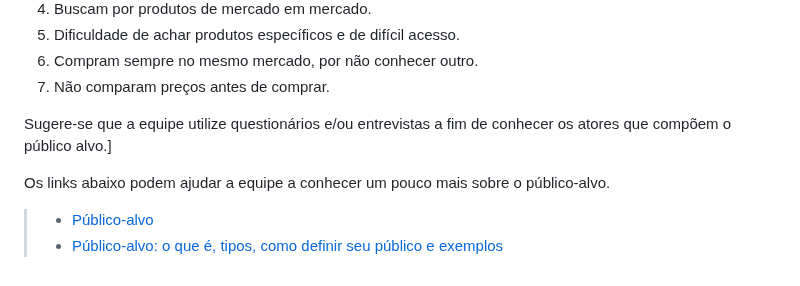
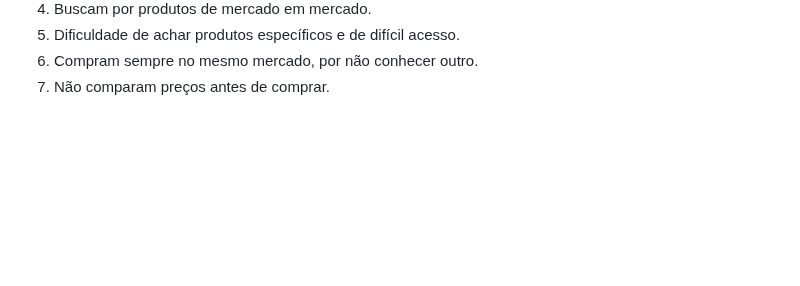
Before and after one commit to ICEI-PUC-Minas-PMV-ADS/pmv-ads-2023-2-e1-proj-web-t14-pmv-ads-2023-2-e1-ProjCatalogoMercado, a Markdown page: documentos/01-Documentação de Contexto.md, the part around the change. GitHub-like rendering; blank space fills up the shorter version.

```diff
--- a/documentos/01-Documentação de Contexto.md
+++ b/documentos/01-Documentação de Contexto.md
@@ -64,10 +64,3 @@ pesquisa, onde foi destacado que:
 2. Dificuldade de achar produtos específicos e de difícil acesso.
 3. Compram sempre no mesmo mercado, por não conhecer outro.
 4. Não comparam preços antes de comprar.
-
-Sugere-se que a equipe utilize questionários e/ou entrevistas a fim de conhecer os atores que compõem o público alvo.]
-
-Os links abaixo podem ajudar a equipe a conhecer um pouco mais sobre o público-alvo.
-
-> - [Público-alvo](https://blog.hotmart.com/pt-br/publico-alvo/)
-> - [Público-alvo: o que é, tipos, como definir seu público e exemplos](https://klickpages.com.br/blog/publico-alvo-o-que-e/)
```
